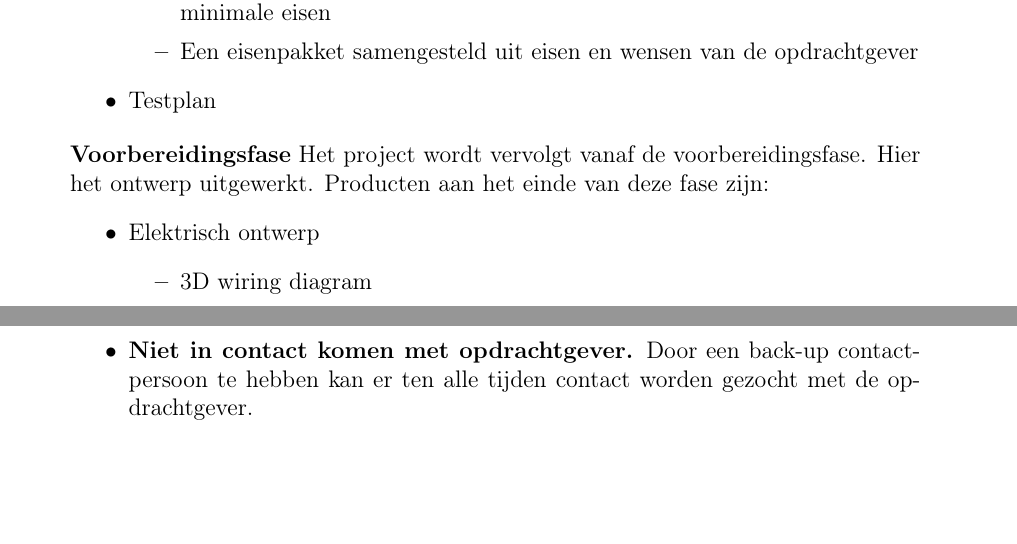
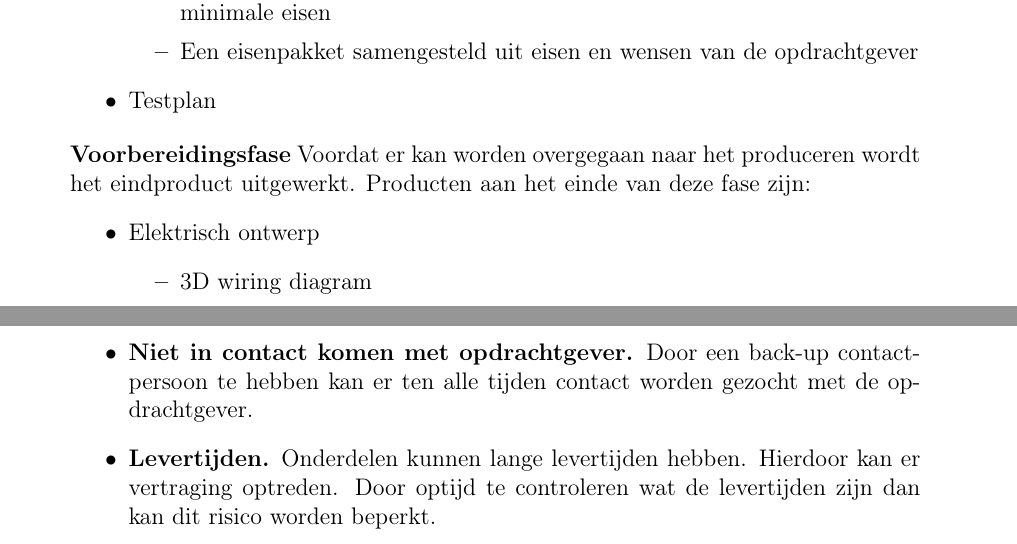
Before and after one commit to dat-genius/Hazeu, a LaTeX document (Documentation/latex/PvA/main.tex, which reads Documentation/latex/PvA/Projectresultaten.tex, Documentation/latex/PvA/risico's.tex): two parts of pages 8 and 16 of 17, joined at a grey line, cut so that both start at the same text, the shorter picture padded with empty space. Compiled offline with pdfLaTeX.

Commit message:
Tekstuele aanpassingen

```diff
--- a/Documentation/latex/PvA/Projectresultaten.tex
+++ b/Documentation/latex/PvA/Projectresultaten.tex
@@ -36,7 +36,7 @@ Het pakket van eisen wordt gecontroleerd op volledigheid en doorgenomen met de k
 \end{itemize}
 
 \textbf{Voorbereidingsfase}
-Het project wordt vervolgt vanaf de voorbereidingsfase. Hier het ontwerp uitgewerkt. Producten aan het einde van deze fase zijn:
+Voordat er kan worden overgegaan naar het produceren wordt het eindproduct uitgewerkt. Producten aan het einde van deze fase zijn:
 \begin{itemize}
 	\item Elektrisch ontwerp
 	\begin{itemize}
--- a/Documentation/latex/PvA/risico's.tex
+++ b/Documentation/latex/PvA/risico's.tex
@@ -14,5 +14,6 @@ De risico's zijn onder te verdelen in interne- en externe risico's. De interne r
 \begin{itemize}
 	\item \textbf{Niet in contact komen met opdrachtgever.} Door een back-up contactpersoon te hebben kan er ten alle tijden contact worden gezocht met de opdrachtgever.
 
+	\item \textbf{Levertijden.} Onderdelen kunnen lange levertijden hebben. Hierdoor kan er vertraging optreden. Door optijd te controleren wat de levertijden zijn dan kan dit risico worden beperkt.
 \end{itemize}
 \newpage
```
Also changed, not shown: Documentation/latex/PvA/Inleiding.tex (+2 -2 lines), Documentation/latex/PvA/achtergronden.tex (+1 -1 lines).
